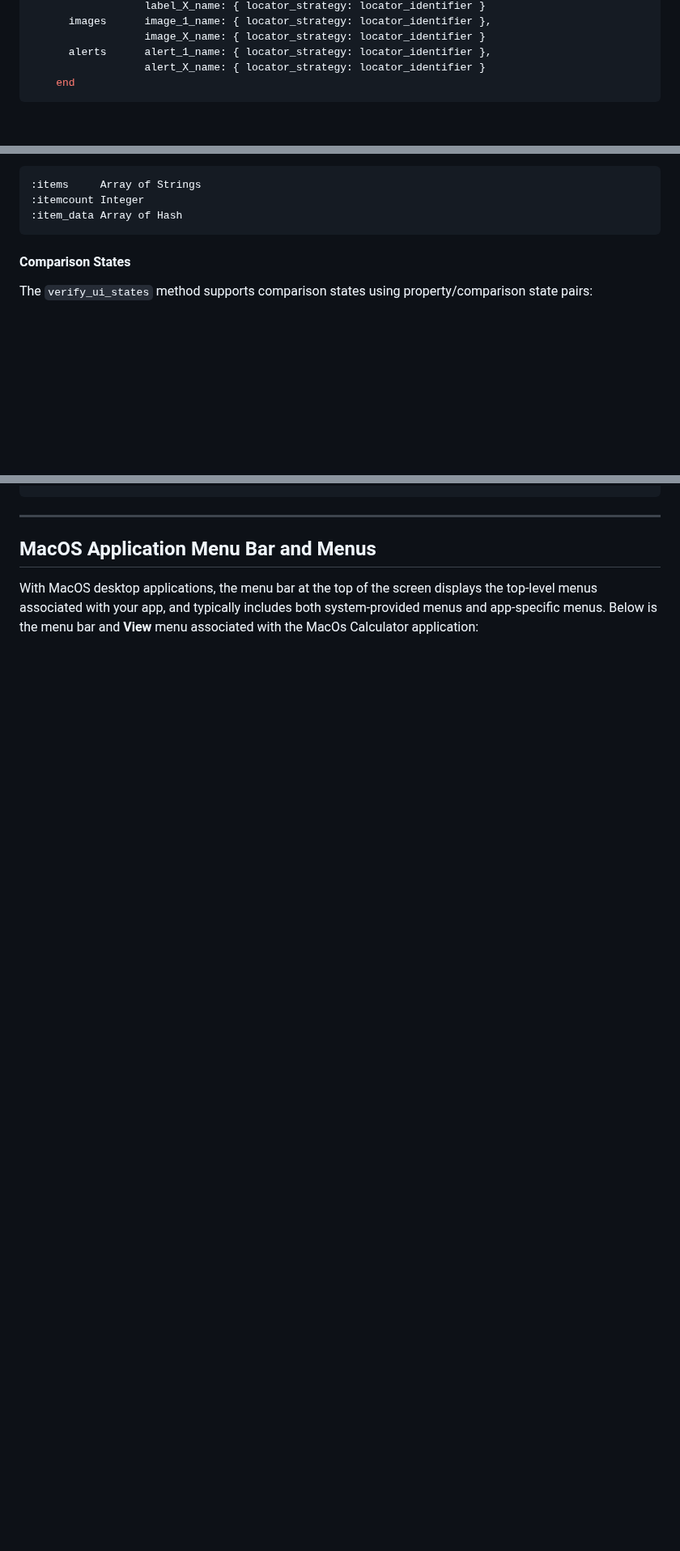
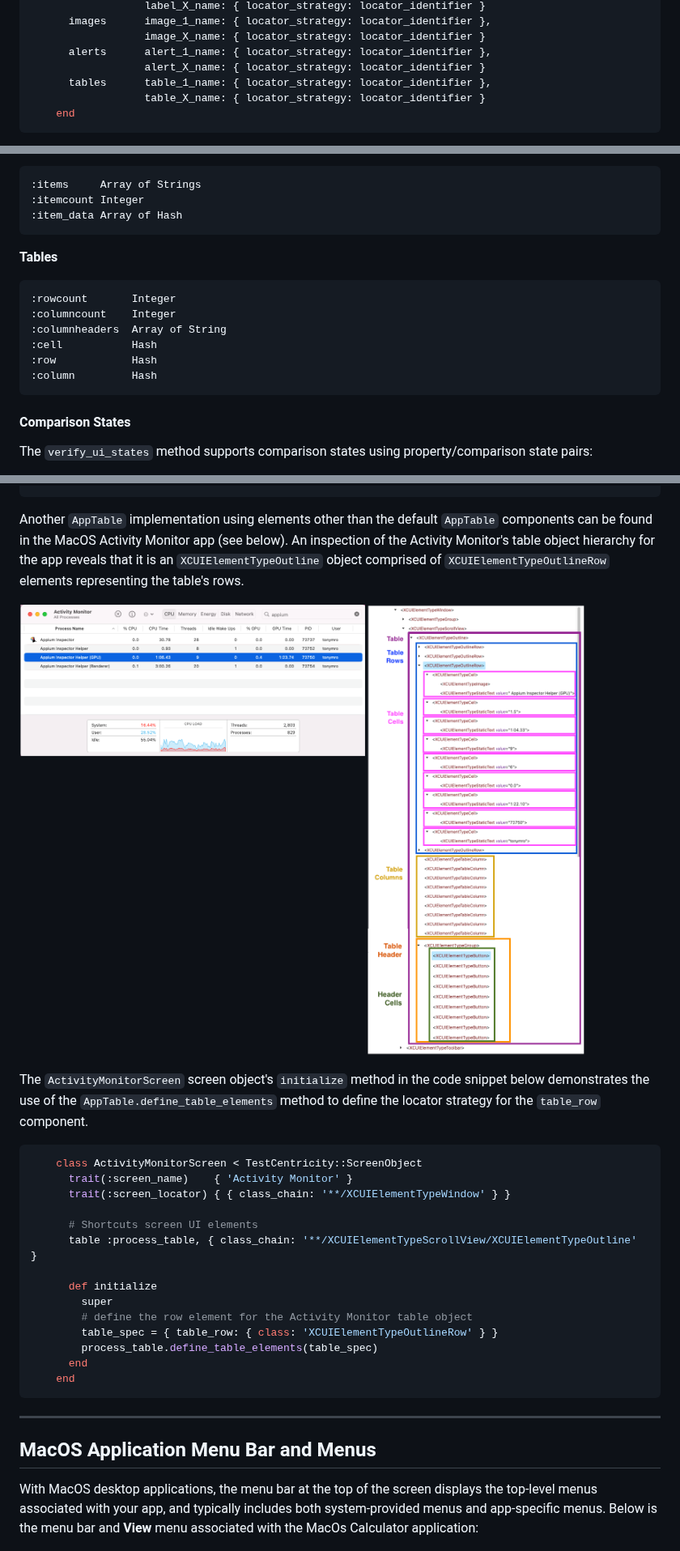
Before and after one commit to TestCentricity/testcentricity_apps, a Markdown page: README.md, 3 parts joined by grey strips. Shown at 81% size. Rendered like a GitHub page; pictures changed too: .github/images/ActivityMonitor.png (added); blank space fills up the shorter version.

````diff
--- a/README.md
+++ b/README.md
@@ -551,6 +554,8 @@ Supported `AppUIElement` elementTypes and their declarations have the following
                   image_X_name: { locator_strategy: locator_identifier }
       alerts      alert_1_name: { locator_strategy: locator_identifier },
                   alert_X_name: { locator_strategy: locator_identifier }
+      tables      table_1_name: { locator_strategy: locator_identifier },
+                  table_X_name: { locator_strategy: locator_identifier }
     end
 ```
 Refer to the Class List documentation for the `ScreenObject` and `ScreenSection` classes for details on the class methods
@@ -711,6 +716,15 @@ The `verify_ui_states` method supports the following property/state pairs:
     :items     Array of Strings
     :itemcount Integer
     :item_data Array of Hash
+
+**Tables**
+
+    :rowcount       Integer
+    :columncount    Integer
+    :columnheaders  Array of String
+    :cell           Hash
+    :row            Hash
+    :column         Hash
 
 #### Comparison States
 
@@ -1058,3 +1141,28 @@ Android FormScreen `ScreenObject`
+Another `AppTable` implementation using elements other than the default `AppTable` components can be found in the MacOS
+Activity Monitor app (see below). An inspection of the Activity Monitor's table object hierarchy for the app reveals that
+it is an `XCUIElementTypeOutline` object comprised of `XCUIElementTypeOutlineRow` elements representing the table's rows.
+
+![Activity Monitor Table](https://raw.githubusercontent.com/TestCentricity/testcentricity_apps/main/.github/images/ActivityMonitor.png "Activity Monitor Table")
+
+The `ActivityMonitorScreen` screen object's `initialize` method in the code snippet below demonstrates the use of the
+`AppTable.define_table_elements` method to define the locator strategy for the `table_row` component.
+```ruby
+    class ActivityMonitorScreen < TestCentricity::ScreenObject
+      trait(:screen_name)    { 'Activity Monitor' }
+      trait(:screen_locator) { { class_chain: '**/XCUIElementTypeWindow' } }
+
+      # Shortcuts screen UI elements
+      table :process_table, { class_chain: '**/XCUIElementTypeScrollView/XCUIElementTypeOutline' }
+
+      def initialize
+        super
+        # define the row element for the Activity Monitor table object
+        table_spec = { table_row: { class: 'XCUIElementTypeOutlineRow' } }
+        process_table.define_table_elements(table_spec)
+      end
+    end
+```
+
 
 ---
 ## MacOS Application Menu Bar and Menus
````
Also changed, not shown: other parts of README.md (+77 -4 lines), CHANGELOG.md (+2 -2 lines), .github/images/Shortcuts.png (added), 3 other files.
